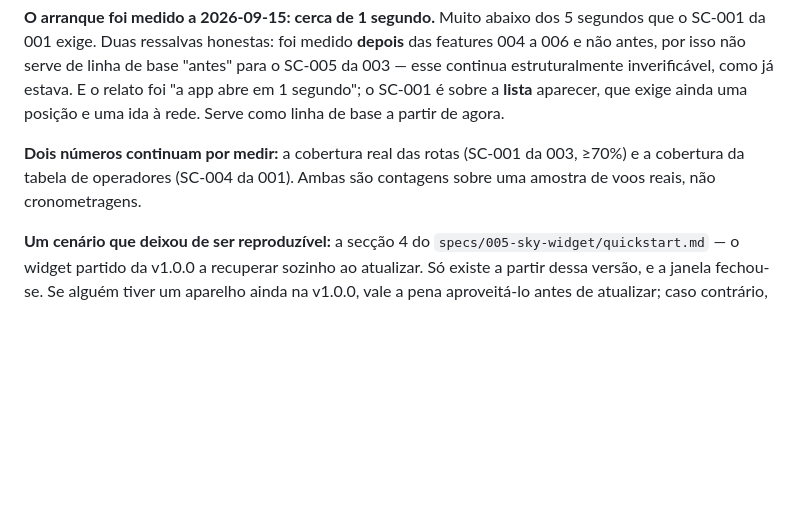
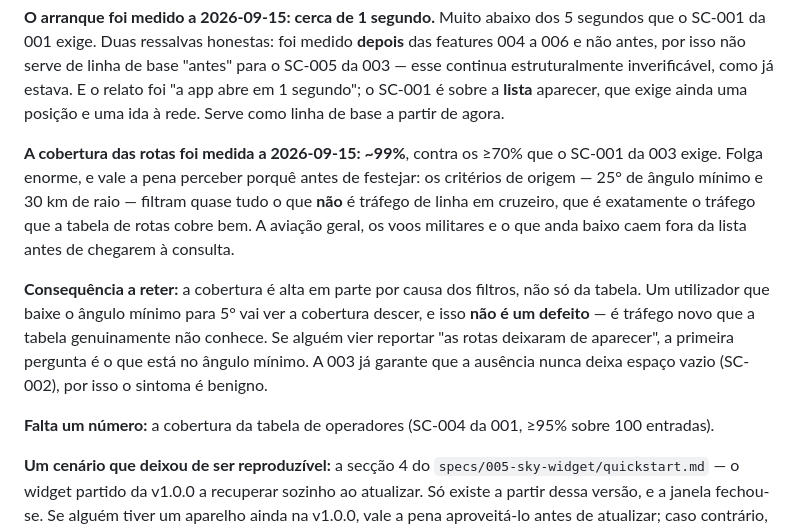
Before and after one commit to david12345/mySky, a Markdown page: CLAUDE.md, the part around the change. Drawn GitHub-style; blank space fills up the shorter version.

Commit message:
Cobertura das rotas medida: ~99%
Contra os >=70% que o SC-001 da 003 exige. Fecha o segundo dos tres numeros que
estavam por medir.

Registado com a ressalva que o numero sozinho esconderia: a cobertura e alta em
parte por causa dos filtros de origem. 25 graus de angulo minimo e 30 km de raio
selecionam quase so trafego de linha em cruzeiro, que e o que a tabela cobre bem --
a aviacao geral e o trafego baixo caem fora da lista antes de chegarem a consulta.

Consequencia a reter para o futuro: quem baixar o angulo minimo vai ver a cobertura
descer, e isso nao e defeito. Se alguem reportar "as rotas deixaram de aparecer", a
primeira pergunta e o que esta no angulo minimo.

Falta um numero: a cobertura da tabela de operadores (SC-004 da 001).

Co-Authored-By: Claude Opus 5 <noreply@anthropic.com>
Claude-Session: https://claude.ai/code/session_01Qrv2Pdi1KpCEms324adt7n

```diff
--- a/CLAUDE.md
+++ b/CLAUDE.md
@@ -837,9 +837,19 @@ isso não serve de linha de base "antes" para o SC-005 da 003 — esse continua
 inverificável, como já estava. E o relato foi "a app abre em 1 segundo"; o SC-001 é sobre a **lista**
 aparecer, que exige ainda uma posição e uma ida à rede. Serve como linha de base a partir de agora.
 
-**Dois números continuam por medir:** a cobertura real das rotas (SC-001 da 003, ≥70%) e a cobertura
-da tabela de operadores (SC-004 da 001). Ambas são contagens sobre uma amostra de voos reais, não
-cronometragens.
+**A cobertura das rotas foi medida a 2026-09-15: ~99%**, contra os ≥70% que o SC-001 da 003 exige.
+Folga enorme, e vale a pena perceber porquê antes de festejar: os critérios de origem — 25° de ângulo
+mínimo e 30 km de raio — filtram quase tudo o que **não** é tráfego de linha em cruzeiro, que é
+exatamente o tráfego que a tabela de rotas cobre bem. A aviação geral, os voos militares e o que anda
+baixo caem fora da lista antes de chegarem à consulta.
+
+**Consequência a reter:** a cobertura é alta em parte por causa dos filtros, não só da tabela. Um
+utilizador que baixe o ângulo mínimo para 5° vai ver a cobertura descer, e isso **não é um defeito** —
+é tráfego novo que a tabela genuinamente não conhece. Se alguém vier reportar "as rotas deixaram de
+aparecer", a primeira pergunta é o que está no ângulo mínimo. A 003 já garante que a ausência nunca
+deixa espaço vazio (SC-002), por isso o sintoma é benigno.
+
+**Falta um número:** a cobertura da tabela de operadores (SC-004 da 001, ≥95% sobre 100 entradas).
 
 **Um cenário que deixou de ser reproduzível:** a secção 4 do `specs/005-sky-widget/quickstart.md` — o
 widget partido da v1.0.0 a recuperar sozinho ao atualizar. Só existe a partir dessa versão, e a janela
```
Also changed, not shown: specs/003-flight-route/quickstart.md (+11 -0 lines).
